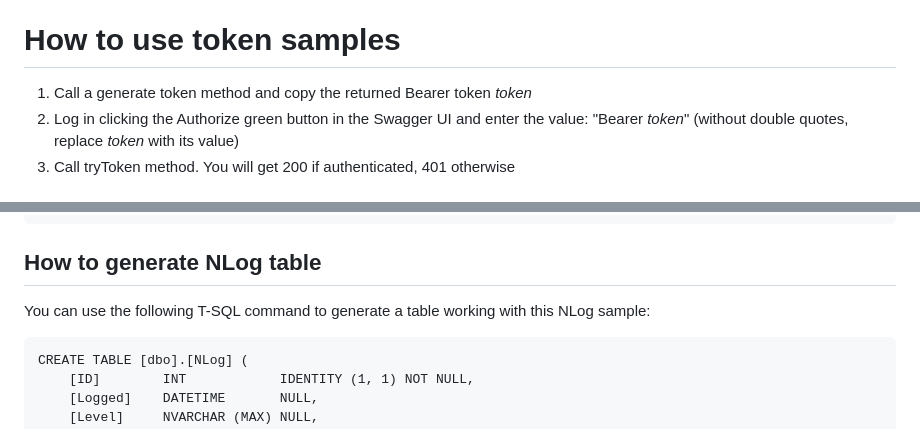
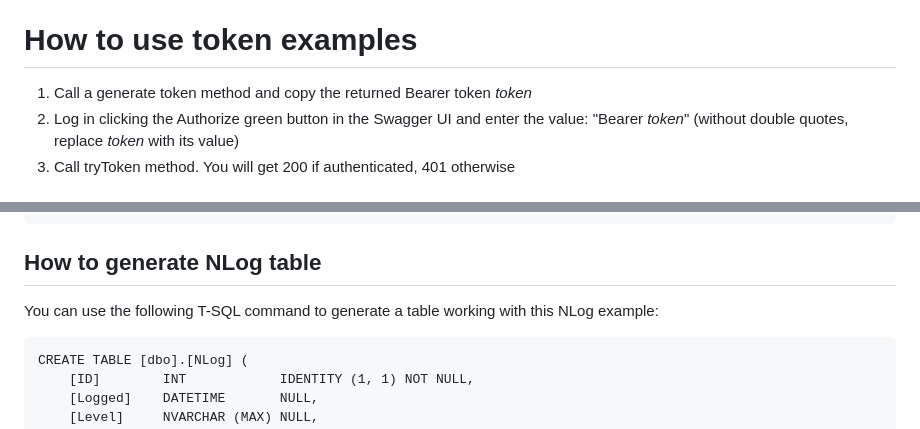
Before and after one commit to RobertoFalconi/MinimalAPIsTemplate, a Markdown page: README.md, 2 parts joined by grey strips. GitHub-like rendering.

````diff
--- a/README.md
+++ b/README.md
@@ -31,7 +31,7 @@ A comprehensive and fully functional ASP.NET Core Minimal APIs (with mediator an
 - JOSE ("enc": "A256CBC-HS512", "alg": "RSA-OAEP") encrypted with RSA-OAEP using a X509 Certificate asymmetric key and signed with RSA-SSA-PSS-SHA512 using another X509 Certificate asymmetric key
 - Test API for Login, Authentication and Authorization with one of the generated Bearer token
 
-# How to use token samples
+# How to use token examples
 1. Call a generate token method and copy the returned Bearer token *token*
 2. Log in clicking the Authorize green button in the Swagger UI and enter the value: "Bearer *token*" (without double quotes, replace *token* with its value)
 3. Call tryToken method. You will get 200 if authenticated, 401 otherwise
@@ -46,7 +46,7 @@ openssl pkcs12 -export -out certificate.pfx -inkey privateKey.key -in certificat
 ```
 
 ## How to generate NLog table
-You can use the following T-SQL command to generate a table working with this NLog sample:
+You can use the following T-SQL command to generate a table working with this NLog example:
 
 ```
 CREATE TABLE [dbo].[NLog] (
````
